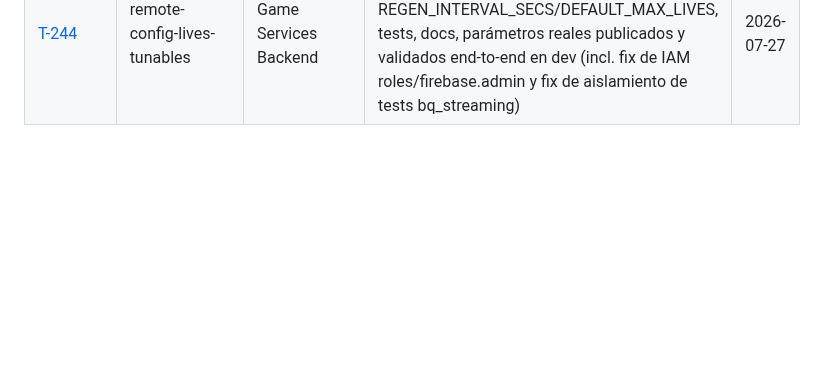
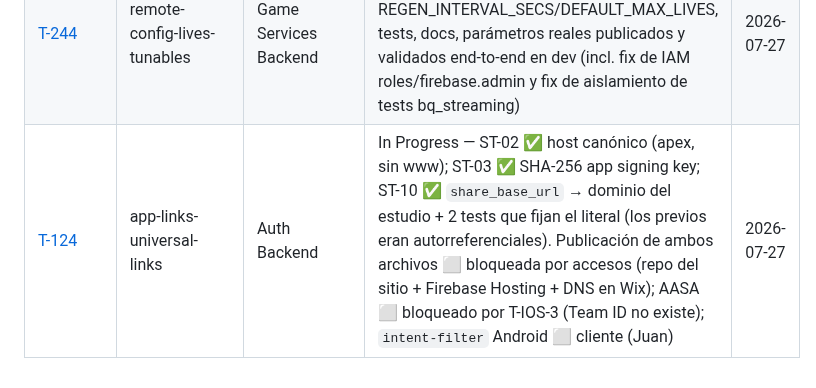
Before and after one commit to juanmosqueda-ingeniouscruciblestudios/motamaze_backend, a Markdown page: changelogs/README.md, the part around the change. Rendered like a GitHub page; blank space fills up the shorter version.

```diff
--- a/changelogs/README.md
+++ b/changelogs/README.md
@@ -40,3 +40,4 @@
 | [T-404](T-404-monthly-age-threshold-recalc.md) | monthly-age-threshold-recalc | Compliance | ✅ Done — ST-01–06 ✅: persistencia birth_month/year, función conservadora de cruce, job mensual de recálculo, tests, docs; Cloud Scheduler creado y validado end-to-end en dev y prod (prod pausado hasta soft launch) | 2026-07-23 |
 | [T-240](T-240-store-catalog-promotions.md) | store-catalog-promotions | Game Services Backend | ✅ Done — ST-01–05 ✅: seed de config/catalog, segmentación de audiencia, GET /store/catalog con promociones + ownership, tests, docs. Sin trabajo de cliente (T-241 aparte) | 2026-07-24 |
 | [T-244](T-244-remote-config-lives-tunables.md) | remote-config-lives-tunables | Game Services Backend | ✅ Done — ST-01–05 ✅: cliente REST de Firebase Remote Config, migración de REGEN_INTERVAL_SECS/DEFAULT_MAX_LIVES, tests, docs, parámetros reales publicados y validados end-to-end en dev (incl. fix de IAM roles/firebase.admin y fix de aislamiento de tests bq_streaming) | 2026-07-27 |
+| [T-124](T-124-app-links-universal-links.md) | app-links-universal-links | Auth Backend | In Progress — ST-02 ✅ host canónico (apex, sin www); ST-03 ✅ SHA-256 app signing key; ST-10 ✅ `share_base_url` → dominio del estudio + 2 tests que fijan el literal (los previos eran autorreferenciales). Publicación de ambos archivos ⬜ bloqueada por accesos (repo del sitio + Firebase Hosting + DNS en Wix); AASA ⬜ bloqueado por T-IOS-3 (Team ID no existe); `intent-filter` Android ⬜ cliente (Juan) | 2026-07-27 |
```
Also changed, not shown: changelogs/T-124-app-links-universal-links.md (added, +312 -0 lines), docs/IMPLEMENTATION.md (+2 -1 lines).
